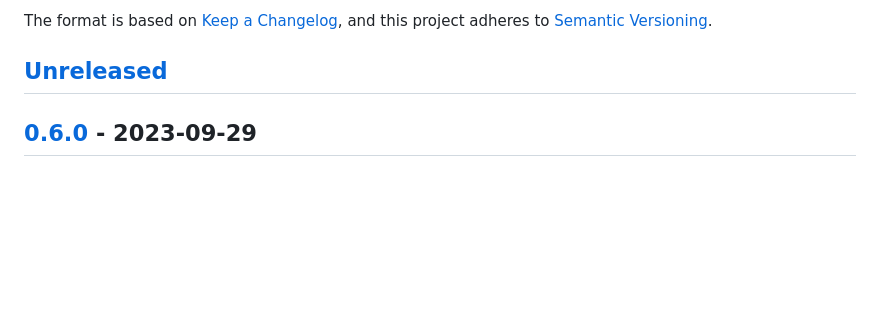
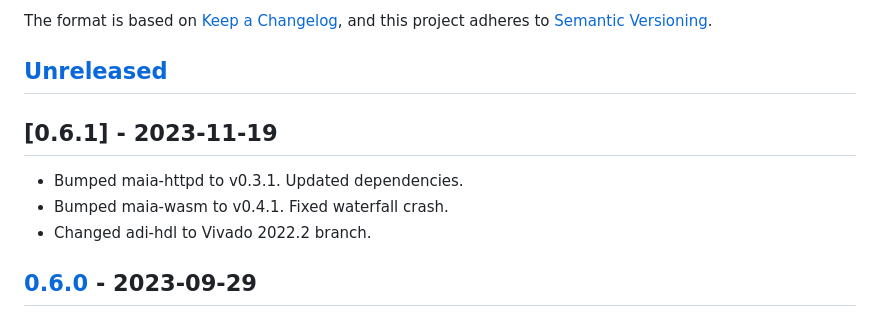
Before and after one commit to maia-sdr/maia-sdr, a Markdown page: CHANGELOG.md, the part around the change. GitHub-like rendering; blank space fills up the shorter version.

Commit message:
bump to v0.6.1
Signed-off-by: Daniel Estévez <daniel@destevez.net>

```diff
--- a/CHANGELOG.md
+++ b/CHANGELOG.md
@@ -16,6 +16,12 @@ The format is based on [Keep a Changelog](https://keepachangelog.com/en/1.0.0/),
 and this project adheres to [Semantic Versioning](https://semver.org/spec/v2.0.0.html).
 
 ## [Unreleased]
+
+## [0.6.1] - 2023-11-19
+
+- Bumped maia-httpd to v0.3.1. Updated dependencies.
+- Bumped maia-wasm to v0.4.1. Fixed waterfall crash.
+- Changed adi-hdl to Vivado 2022.2 branch.
 
 ## [0.6.0] - 2023-09-29
 
```
